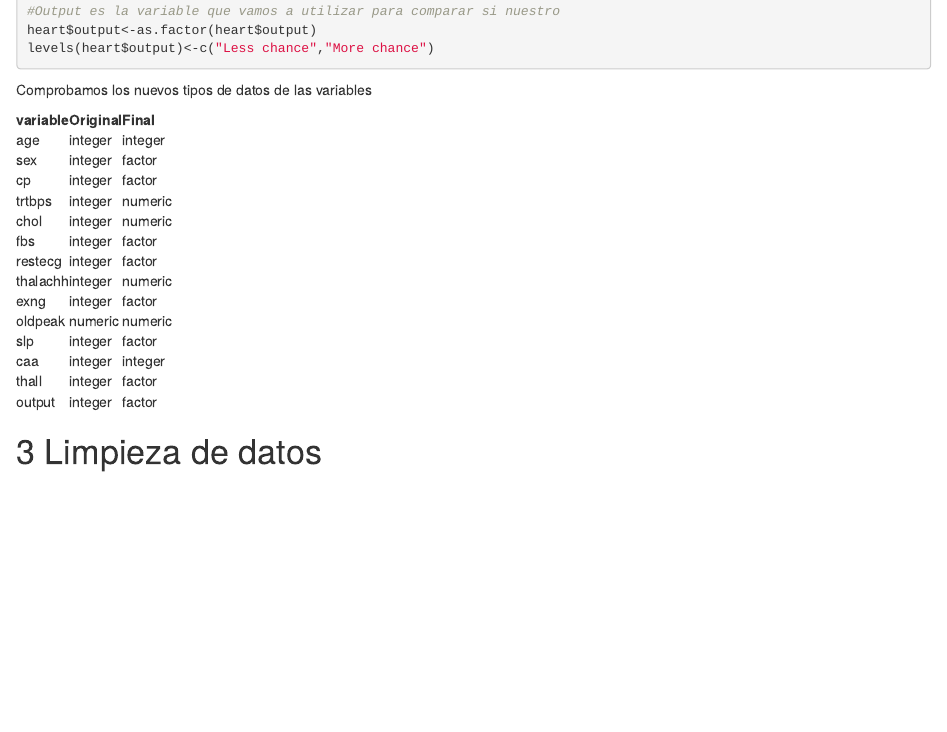
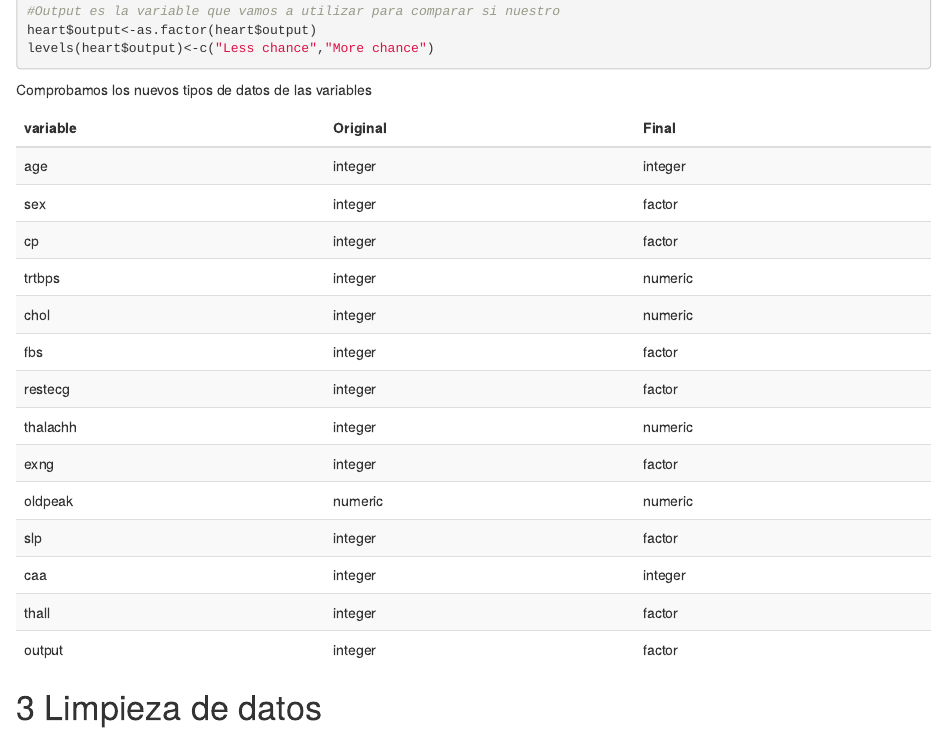
Before and after one commit to pasaret/Practica2, an R Markdown document (Practica2.Rmd): the page in a window 1100 px wide, from 3000 px down. Rendered offline with R 4.5, knitr and Pandoc, with nearby package versions.

Commit message:
Corregido el formato de tabla
Corregido el formato de tabla usada para comparar los tipos de datos antes y después del cambio. Ver https://rpubs.com/JeisonAlarcon/Tables-R

````diff
--- a/Practica2.Rmd
+++ b/Practica2.Rmd
@@ -148,7 +148,7 @@ tabla<-data.frame(variable = names(heart),
            Original = sapply(heart.original, class),
            Final = sapply(heart, class),
            row.names = NULL)
-kable(tabla,"html")
+kable(tabla,format="html") %>% kable_styling(bootstrap_options = "striped")
 ```
 
 # Limpieza de datos
````
Also changed, not shown: Practica2.html, Practica2.Rmd (2 more changed lines).
